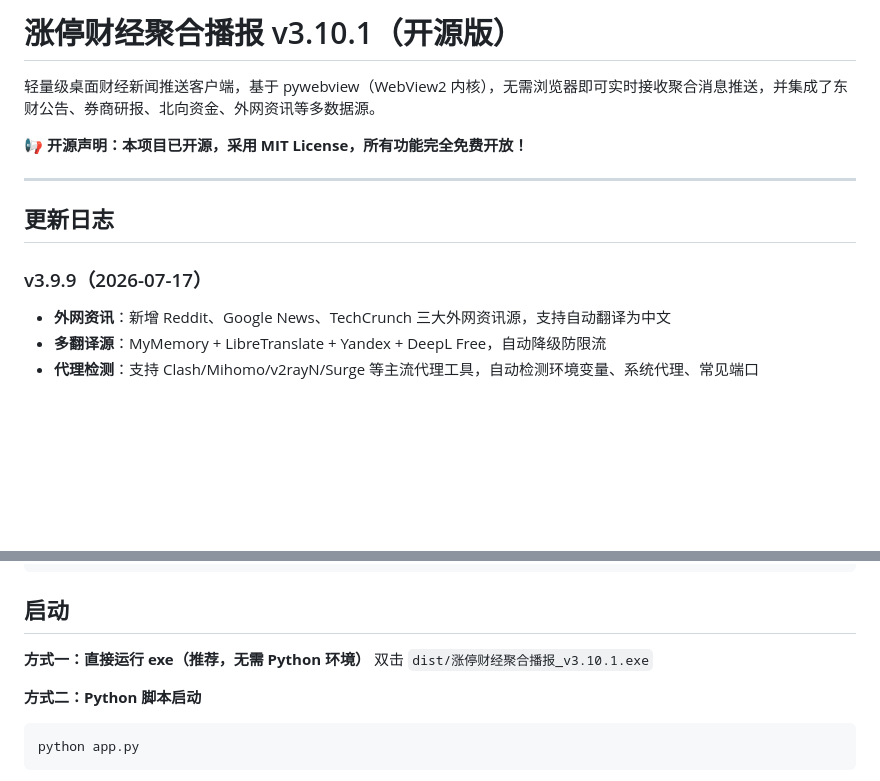
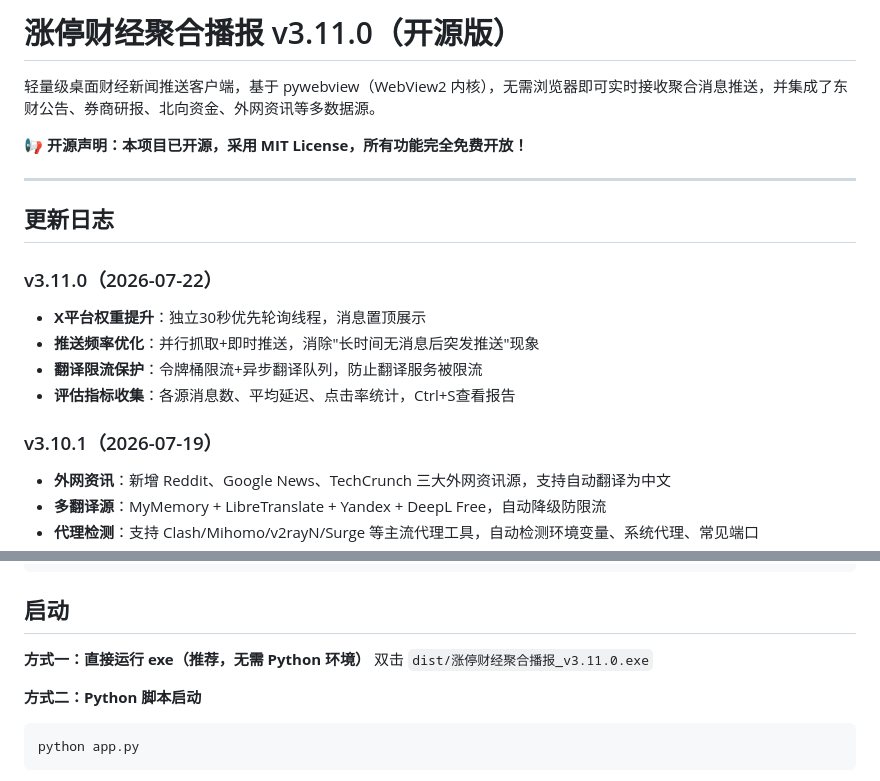
Before and after one commit to wolfjkd/zhangting-finance-news, a Markdown page: README.md, 2 parts joined by grey strips. Rendered like a GitHub page; blank space fills up the shorter version.

Commit message:
docs: 更新 README/CHANGELOG/AGENTS 版本同步

````diff
--- a/README.md
+++ b/README.md
@@ -1,4 +1,4 @@
-# 涨停财经聚合播报 v3.10.1（开源版）
+# 涨停财经聚合播报 v3.11.0（开源版）
 
 轻量级桌面财经新闻推送客户端，基于 pywebview（WebView2 内核），无需浏览器即可实时接收聚合消息推送，并集成了东财公告、券商研报、北向资金、外网资讯等多数据源。
 
@@ -8,7 +8,13 @@
 
 ## 更新日志
 
-### v3.9.9（2026-07-17）
+### v3.11.0（2026-07-22）
+- **X平台权重提升**：独立30秒优先轮询线程，消息置顶展示
+- **推送频率优化**：并行抓取+即时推送，消除"长时间无消息后突发推送"现象
+- **翻译限流保护**：令牌桶限流+异步翻译队列，防止翻译服务被限流
+- **评估指标收集**：各源消息数、平均延迟、点击率统计，Ctrl+S查看报告
+
+### v3.10.1（2026-07-19）
 - **外网资讯**：新增 Reddit、Google News、TechCrunch 三大外网资讯源，支持自动翻译为中文
 - **多翻译源**：MyMemory + LibreTranslate + Yandex + DeepL Free，自动降级防限流
 - **代理检测**：支持 Clash/Mihomo/v2rayN/Surge 等主流代理工具，自动检测环境变量、系统代理、常见端口
@@ -169,7 +175,7 @@ pip install pywebview requests websocket-client
 ## 启动
 
 **方式一：直接运行 exe（推荐，无需 Python 环境）**
-双击 `dist/涨停财经聚合播报_v3.10.1.exe`
+双击 `dist/涨停财经聚合播报_v3.11.0.exe`
 
 **方式二：Python 脚本启动**
 ```bash
````
Also changed, not shown: AGENTS.md (+11 -0 lines), CHANGELOG.md (+12 -0 lines).
